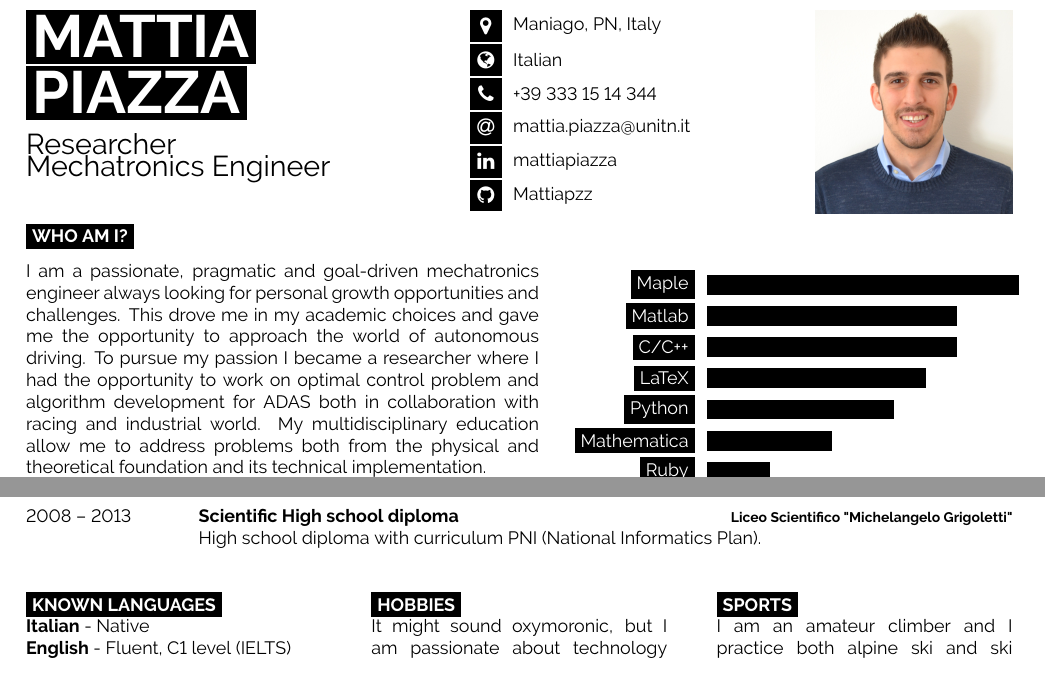
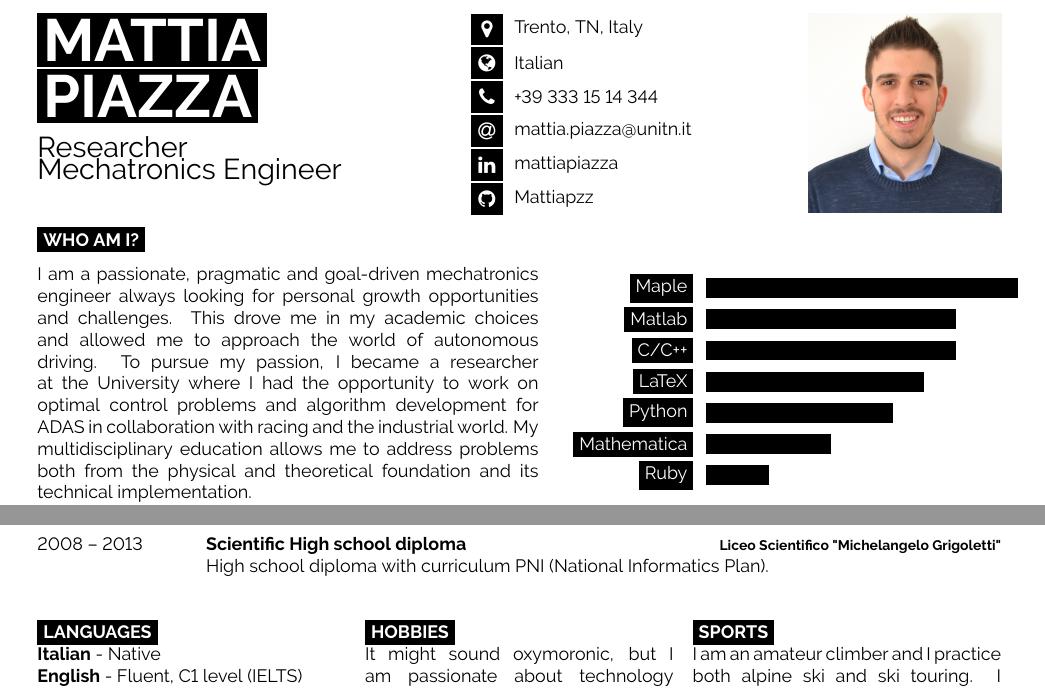
Before and after one commit to Mattiapzz/VisualCV, a LaTeX document (mainENG/mainENG.tex, which reads mainENG/developercv.cls): two parts of pages 1 and 2 of 2, joined at a grey line, cut at the place of the change. Compiled offline with pdfLaTeX.

Commit message:
Fix intro

```diff
--- a/mainENG/developercv.cls
+++ b/mainENG/developercv.cls
@@ -50,10 +50,10 @@
 
 \geometry{
 	paper=a4paper, % Paper size, change to letterpaper for US letter size
-	top=1.8cm, % Top margin 1.75
-	bottom=1.8cm, % Bottom margin
-	left=1.8cm, % Left margin 2.00
-	right=1.8cm, % Right margin
+	top=2cm, % Top margin 1.75
+	bottom=2cm, % Bottom margin
+	left=2cm, % Left margin 2.00
+	right=2cm, % Right margin
 	headheight=0.75cm, % Header height
 	footskip=1cm, % Space from the bottom margin to the baseline of the footer
 	headsep=0.5cm, % Space from the top margin to the baseline of the header
--- a/mainENG/mainENG.tex
+++ b/mainENG/mainENG.tex
@@ -58,7 +58,7 @@
 
 	% The first parameter is the FontAwesome icon name, the second is the box size and the third is the text
 	% Other icons can be found by referring to fontawesome.pdf (supplied with the template) and using the word after \fa in the command for the icon you want
-	\icon{MapMarker}{10}{Maniago, PN, Italy}\\
+	\icon{MapMarker}{10}{Trento, TN, Italy}\\
 	\icon{Globe}{10}{Italian}\\
 	\icon{Phone}{10}{+39 333 15 14 344}\\
 	%\icon{At}{10}{\href{mailto:piazzamattia1994@gmail.com}{piazzamattia1994@gmail.com}}\\
@@ -84,11 +84,10 @@
 \begin{minipage}[t]{0.52\textwidth} % 40% of the page width for the introduction text
 	\vspace{-\baselineskip} % Required for vertically aligning minipages
 %
-I am a passionate, pragmatic and goal-driven mechatronics engineer always looking for personal growth opportunities and challenges. This drove me in my academic choices and gave me the opportunity to approach the world of autonomous driving.
-To pursue my passion I became a researcher where I had the opportunity to work on optimal control problem and algorithm development for ADAS both in collaboration with racing and industrial world.
-My multidisciplinary education allow me to address problems both from the physical and theoretical foundation and its technical implementation. \\
+I am a passionate, pragmatic and goal-driven mechatronics engineer always looking for personal growth opportunities and challenges. This drove me in my academic choices and allowed me to approach the world of autonomous driving.
+To pursue my passion, I became a researcher at the University where I had the opportunity to work on optimal control problems and algorithm development for ADAS in collaboration with racing and the industrial world.
+My multidisciplinary education allows me to address problems both from the physical and theoretical foundation and its technical implementation. \\
 In my work and life, I am always curious, ambitious, open-minded and determined to succeed.
-
 
 % I am a passionate mechatronics engineer who likes challenges and is always looking for personal growth opportunities. I am a determined man that is not afraid to leave his comfort zone to achieve goals and results. I am curious and always looking beyond appearances trying to optimise and put muy best effort at everything I do.
 % From the professional point of view, I am an expert in modelling and control of mechatronic systems with a particular focus at optimal control.
@@ -193,16 +192,16 @@ In my work and life, I am always curious, ambitious, open-minded and determined
 %
 %	ADDITIONAL INFORMATION
 %
-\begin{minipage}[t]{0.3\textwidth}
+\begin{minipage}[t]{0.32\textwidth}
 	\vspace{-\baselineskip} % Required for vertically aligning minipages
-	\cvsect{Known languages}
+	\cvsect{Languages}
 %
 	\textbf{Italian} - Native\\
 	\textbf{English}  - Fluent, C1 level (IELTS)
 %
 \end{minipage}
 \hfill
-\begin{minipage}[t]{0.3\textwidth}
+\begin{minipage}[t]{0.32\textwidth}
 	\vspace{-\baselineskip} % Required for vertically aligning minipages
 	%
 	\cvsect{Hobbies}
```
Also changed, not shown: mainENG/mainENG.pdf, mainENG/mainENG.tex (2 more changed lines).
